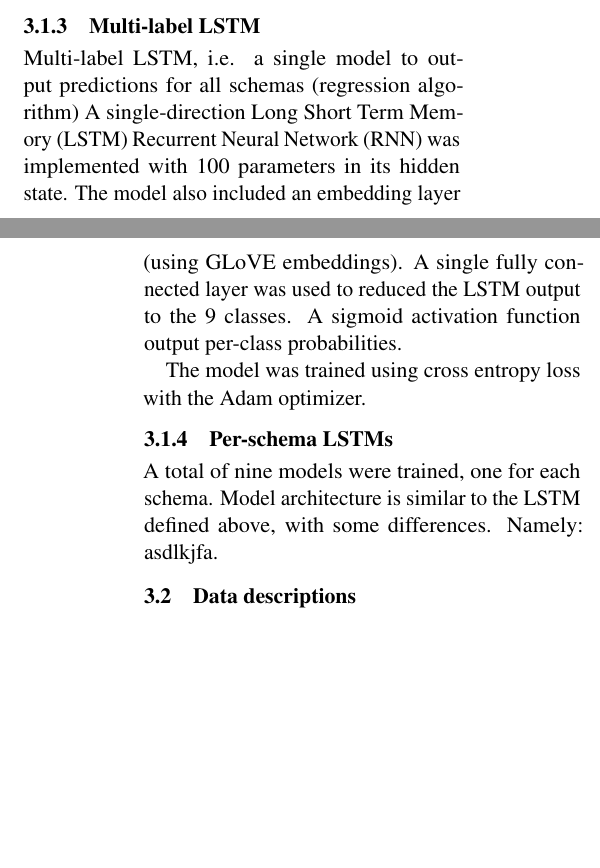
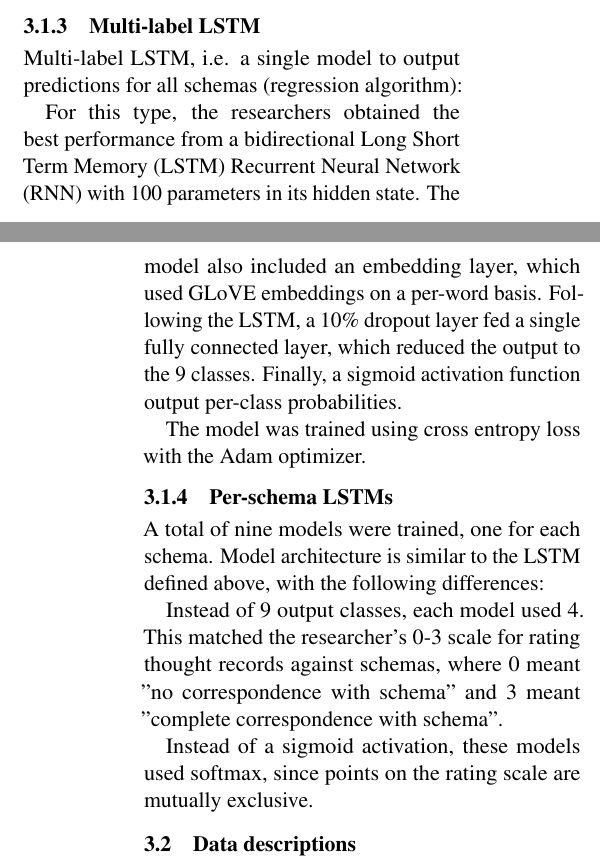
Before and after one commit to mich1eal/cs598_dl4hc, a LaTeX document (submissions/draft/acl2021.tex): two parts of the columns of pages 1 and 2 of 3, joined at a grey line, cut so that both start at the same text, the shorter picture padded with empty space. Compiled offline with pdfLaTeX.

Commit message:
Additional tweaks to multi-label RNN description. Added description of per-schema RNNs.

```diff
--- a/submissions/draft/acl2021.tex
+++ b/submissions/draft/acl2021.tex
@@ -96,13 +96,18 @@ Because of our similar design, we expect to obtain similar results to \citeautho
 Support vector machines (classifier and regression algorithms)
 
 \subsubsection{Multi-label LSTM}
-Multi-label LSTM, i.e. a single model to output predictions for all schemas (regression algorithm)
-A single-direction Long Short Term Memory (LSTM) Recurrent Neural Network (RNN) was implemented with 100 parameters in its hidden state. The model also included an embedding layer (using GLoVE embeddings). A single fully connected layer was used to reduced the LSTM output to the 9 classes. A sigmoid activation function output per-class probabilities.
+Multi-label LSTM, i.e. a single model to output predictions for all schemas (regression algorithm):
+
+For this type, the researchers obtained the best performance from a bidirectional Long Short Term Memory (LSTM) Recurrent Neural Network (RNN) with 100 parameters in its hidden state. The model also included an embedding layer, which used GLoVE embeddings on a per-word basis. Following the LSTM, a 10\% dropout layer fed a single fully connected layer, which reduced the output to the 9 classes. Finally, a sigmoid activation function output per-class probabilities.
 
 The model was trained using cross entropy loss with the Adam optimizer.
 
 \subsubsection{Per-schema LSTMs}
-A total of nine models were trained, one for each schema. Model architecture is similar to the LSTM defined above, with some differences. Namely: asdlkjfa.
+A total of nine models were trained, one for each schema. Model architecture is similar to the LSTM defined above, with the following differences:
+
+Instead of 9 output classes, each model used 4. This matched the researcher's 0-3 scale for rating thought records against schemas, where 0 meant "no correspondence with schema" and 3 meant "complete correspondence with schema".
+
+Instead of a sigmoid activation, these models used softmax, since points on the rating scale are mutually exclusive.
 
 \subsection{Data descriptions}
 The data used in the original paper is available online \citep{burger_2021_data}. The data is referenced at multiple phases:
```
